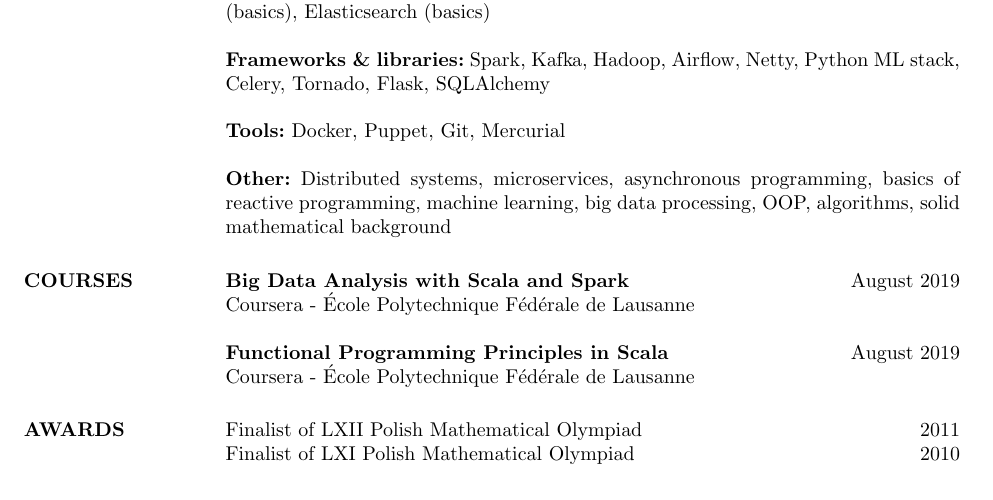
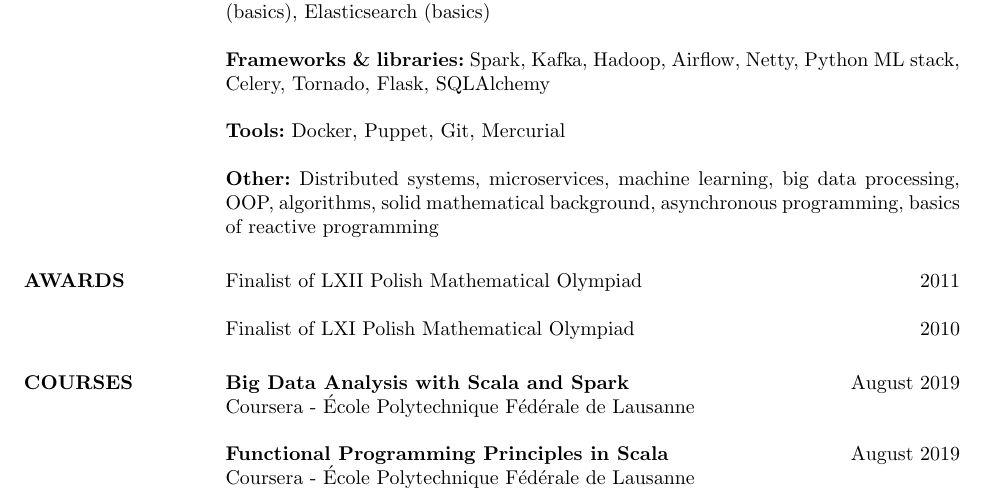
Before and after one commit to GSzpak/cv, a LaTeX CV (cv.tex): part of page 2 of 2, cut so that both start at the same text. Compiled offline with pdfLaTeX.

Commit message:
Moved awards in front of courses

```diff
--- a/cv.tex
+++ b/cv.tex
@@ -148,10 +148,19 @@ Java, Python, Scala, C++, C, SQL \\ \\
 {\sl \bf Data stores:} Redis, Cassandra, PostgreSQL, MySQL, LevelDB, Zookeeper, HBase (basics), Elasticsearch (basics) \\ \\
 {\sl \bf Frameworks \& libraries:} Spark, Kafka, Hadoop, Airflow, Netty, Python ML stack, Celery, Tornado, Flask, SQLAlchemy \\ \\
 {\sl \bf Tools:} Docker, Puppet, Git, Mercurial \\ \\
-{\sl \bf Other:} Distributed systems, microservices, asynchronous programming, basics of reactive programming, machine learning, big data processing, OOP, algorithms, solid mathematical background
+{\sl \bf Other:} Distributed systems, microservices, machine learning, big data processing, OOP, algorithms, solid mathematical background, asynchronous programming, basics of reactive programming
 
 %----------------------------------------------------------------------------------------
-%	PROFESSIONAL EXPERIENCE SECTION
+%	Awards SECTION
+%----------------------------------------------------------------------------------------
+
+\section{ AWARDS }
+
+Finalist of LXII Polish Mathematical Olympiad \hfill 2011 \\ \\
+Finalist of LXI Polish Mathematical Olympiad \hfill 2010
+
+%----------------------------------------------------------------------------------------
+%	COURSES SECTION
 %----------------------------------------------------------------------------------------
 
 \section{COURSES}
```
Also changed, not shown: cv.pdf, cv.tex (9 more changed lines), 1 other file.
